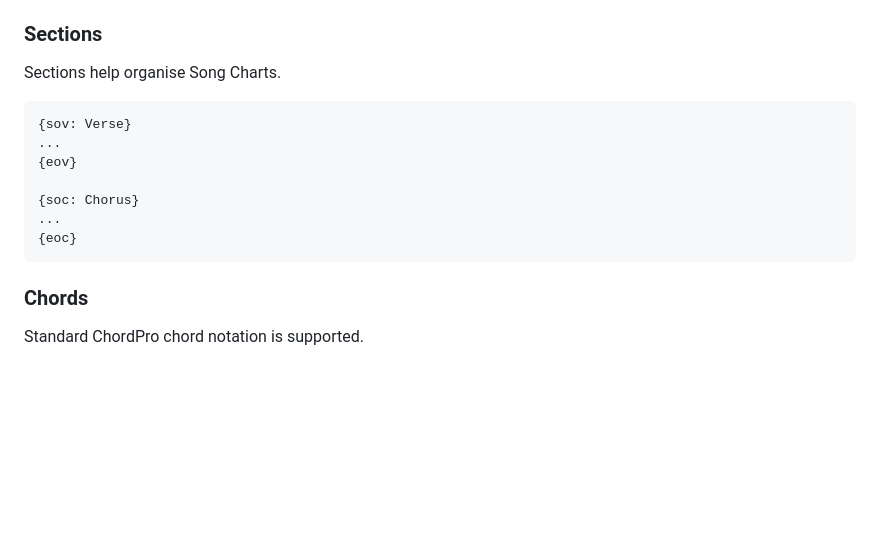
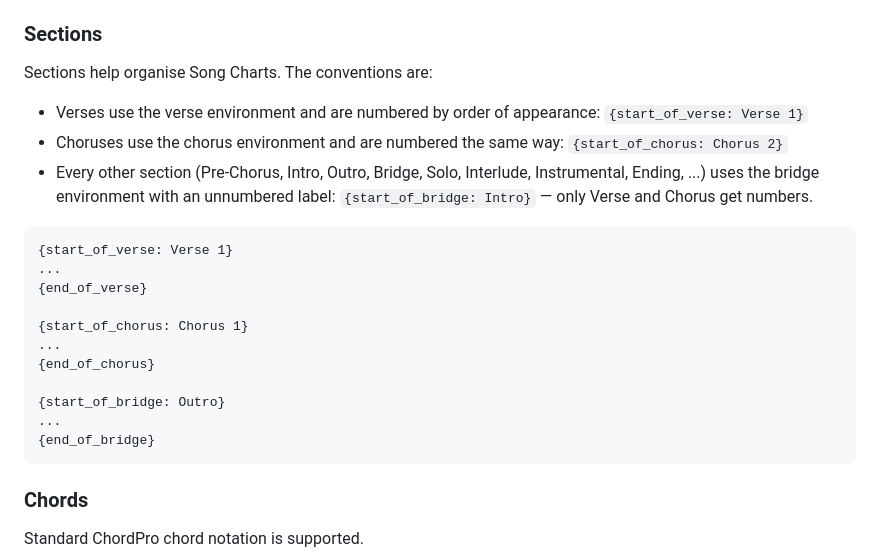
Before and after one commit to danricho/guitar-chords, a Markdown page: README.md, the part around the change. Rendered like a GitHub page; blank space fills up the shorter version.

Commit message:
readme bump around sections

````diff
--- a/README.md
+++ b/README.md
@@ -191,16 +191,24 @@ Title, artist, key and capo are not stored in the Song Chart file — they come
 
 ### Sections
 
-Sections help organise Song Charts.
+Sections help organise Song Charts. The conventions are:
+
+- Verses use the verse environment and are numbered by order of appearance: `{start_of_verse: Verse 1}`
+- Choruses use the chorus environment and are numbered the same way: `{start_of_chorus: Chorus 2}`
+- Every other section (Pre-Chorus, Intro, Outro, Bridge, Solo, Interlude, Instrumental, Ending, ...) uses the bridge environment with an unnumbered label: `{start_of_bridge: Intro}` — only Verse and Chorus get numbers.
 
 ```text
-{sov: Verse}
+{start_of_verse: Verse 1}
 ...
-{eov}
+{end_of_verse}
 
-{soc: Chorus}
+{start_of_chorus: Chorus 1}
 ...
-{eoc}
+{end_of_chorus}
+
+{start_of_bridge: Outro}
+...
+{end_of_bridge}
 ```
 
 ### Chords
````
